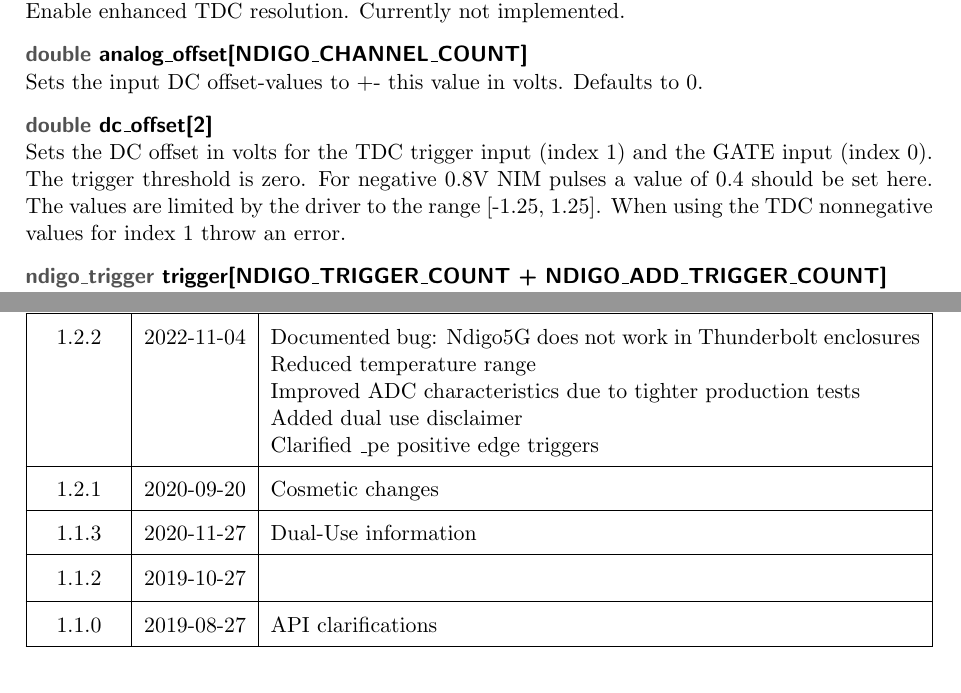
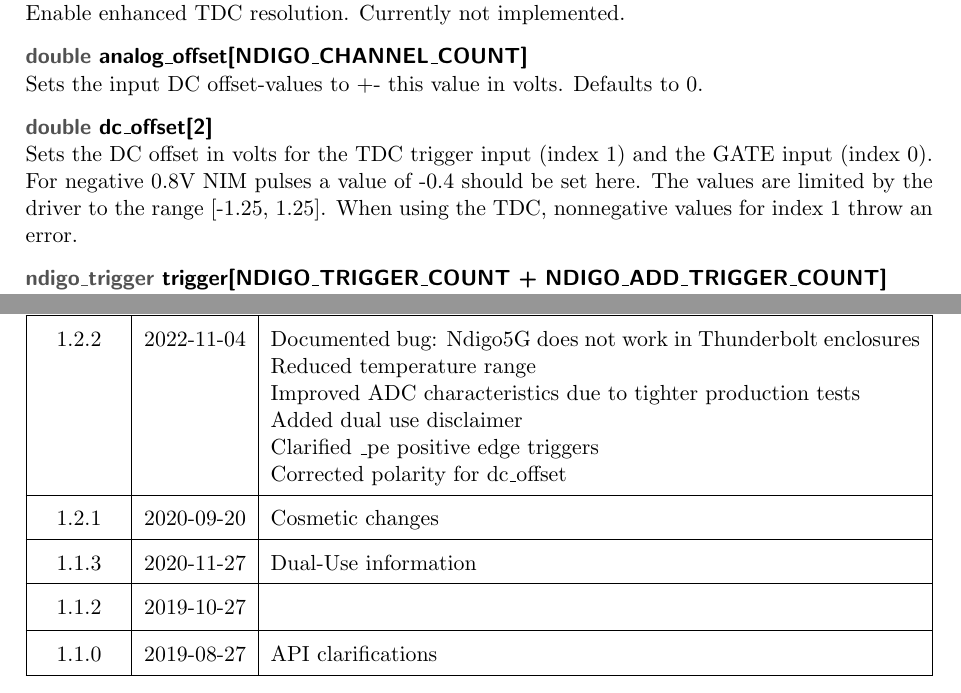
Before and after one commit to cronologic-de/ug_ndigo5g, a LaTeX document (Ndigo_User.tex, which reads Ndigo_API.tex, Ndigo_UGRev.tex): two parts of pages 35 and 54 of 54, joined at a grey line, cut so that both start at the same text. Compiled offline with pdfLaTeX.

Commit message:
corrected dc_offset polarity according to N5G-192

```diff
--- a/Ndigo_API.tex
+++ b/Ndigo_API.tex
@@ -353,8 +353,8 @@
 			Sets the input DC offset-values to +- this value in volts. Defaults to 0.\par
 
 			\cronvar{double}{dc\tu offset[2]}\\
-			Sets the DC offset in volts for the TDC trigger input (index 1) and the GATE input (index 0). The trigger threshold is zero. For negative 0.8V NIM pulses a value of 0.4 should be set here.
-			The values are limited by the driver to the range [-1.25, 1.25]. When using the TDC nonnegative values for index 1 throw an error. \par
+			Sets the DC offset in volts for the TDC trigger input (index 1) and the GATE input (index 0). For negative 0.8V NIM pulses a value of -0.4 should be set here.
+			The values are limited by the driver to the range [-1.25, 1.25]. When using the TDC, nonnegative values for index 1 throw an error. \par
 
 			\cronvar{ndigo\tu trigger}{trigger[NDIGO\tu TRIGGER\tu COUNT + NDIGO\tu ADD\tu TRIGGER\tu COUNT]}\\
 			Configuration of the external trigger sources. Threshold is ignored for entries 8 and above.\par
--- a/Ndigo_UGRev.tex
+++ b/Ndigo_UGRev.tex
@@ -12,7 +12,8 @@
         Reduced temperature range \newline
         Improved ADC characteristics due to tighter production tests \newline
         Added dual use disclaimer \newline
-        Clarified \tu pe positive edge triggers
+        Clarified \tu pe positive edge triggers \newline
+        Corrected polarity for dc\tu offset
     \\
     \hline
     1.2.1 & 2020-09-20 & Cosmetic changes \\
```
